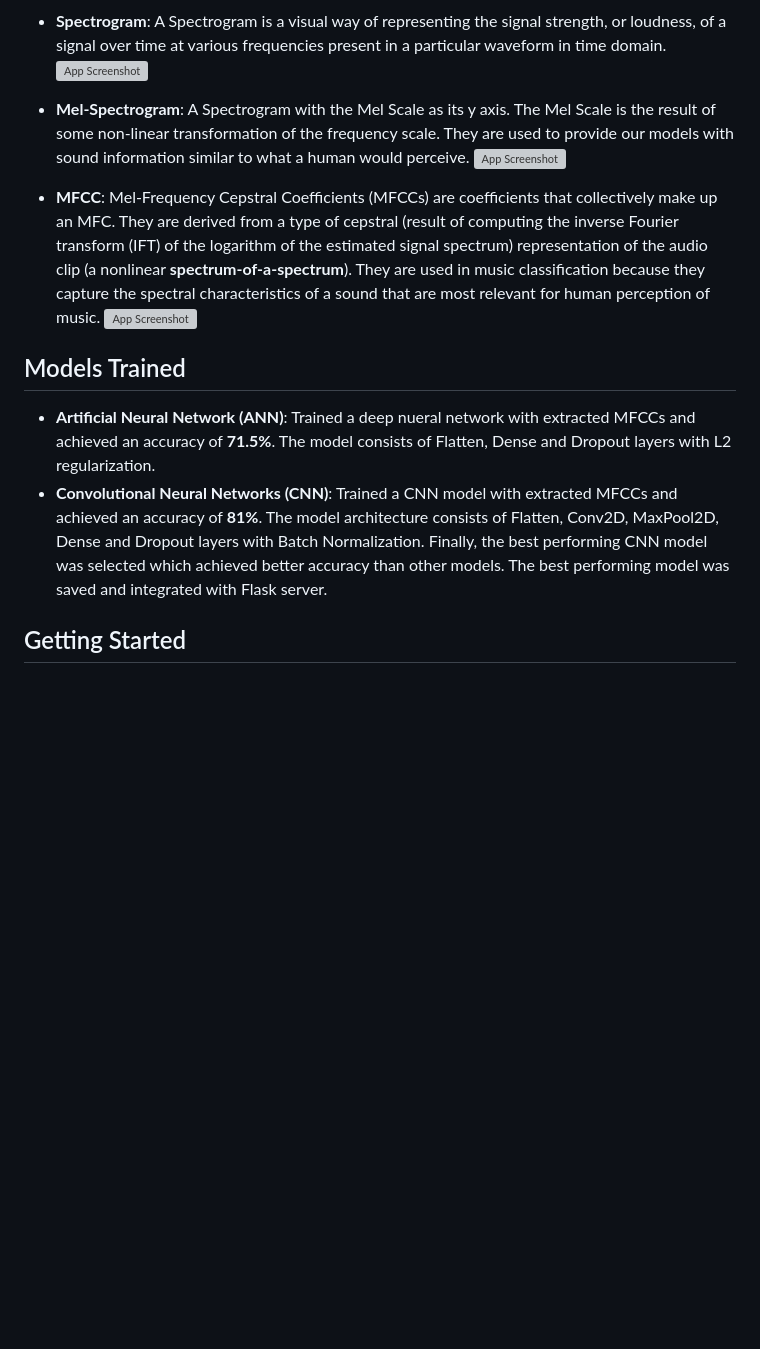
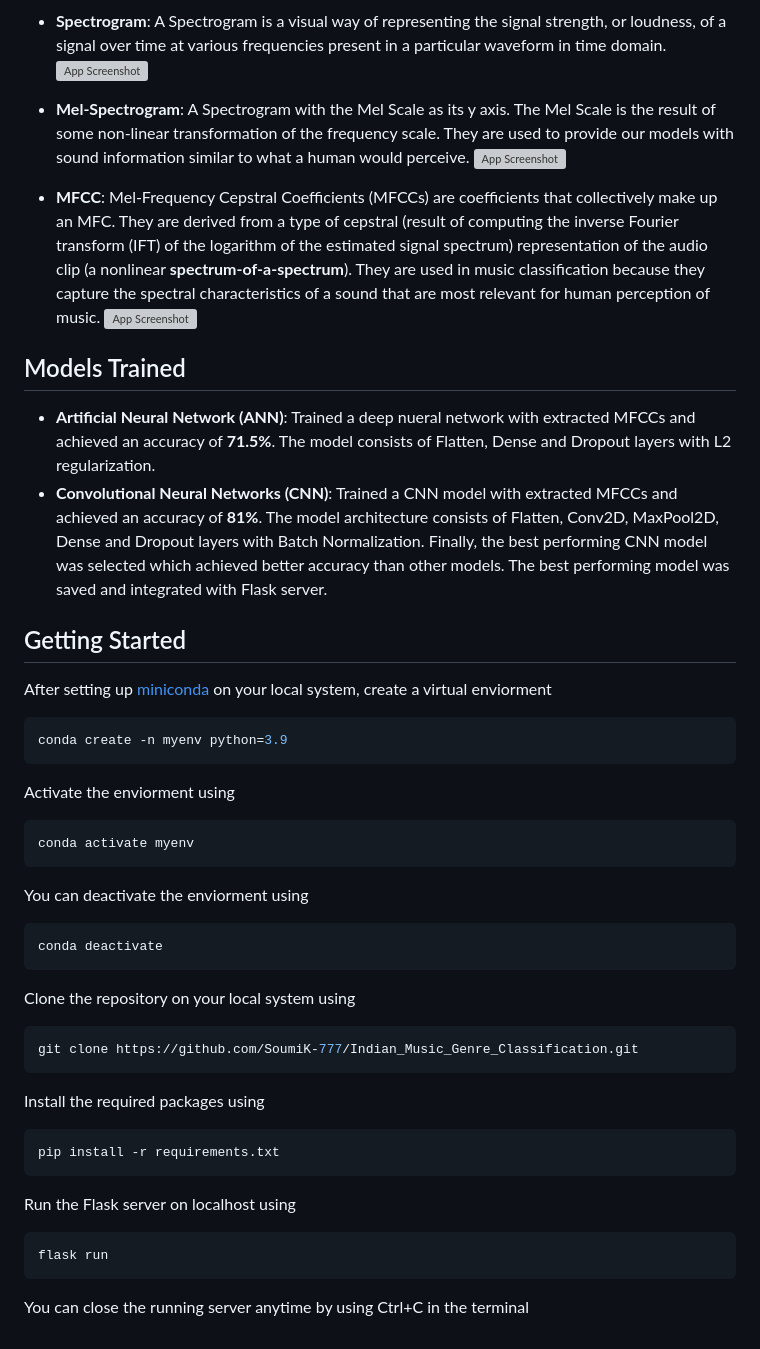
Before and after one commit to SoumiK-777/Indian_Music_Genre_Classification, a Markdown page: README.md, the part around the change printed below. Drawn GitHub-style; blank space fills up the shorter version; grey boxes are pictures that could not be loaded.

````diff
--- a/README.md
+++ b/README.md
@@ -38,3 +38,29 @@ Finally, the best performing CNN model was selected which achieved better accura
 with Flask server.
 
 ## Getting Started
+
+After setting up [miniconda](https://docs.conda.io/en/latest/miniconda.html) on your local system, create a virtual enviorment
+```sh
+conda create -n myenv python=3.9
+```
+Activate the enviorment using
+```sh
+conda activate myenv
+```
+You can deactivate the enviorment using
+```sh
+conda deactivate
+```
+Clone the repository on your local system using
+```sh
+git clone https://github.com/SoumiK-777/Indian_Music_Genre_Classification.git
+```
+Install the required packages using
+```sh
+pip install -r requirements.txt
+```
+Run the Flask server on localhost using
+```sh
+flask run
+```
+You can close the running server anytime by using Ctrl+C in the terminal
````
Also changed, not shown: other parts of README.md (+2 -2 lines).
